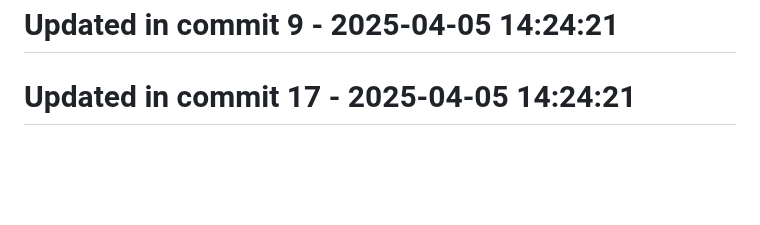
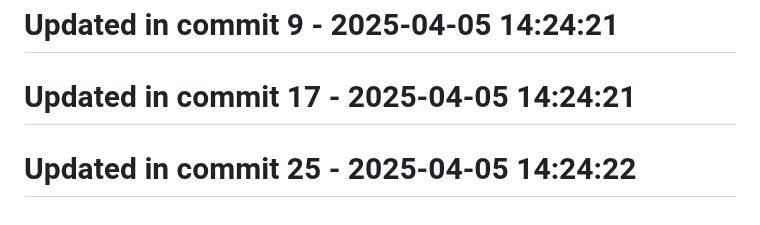
Before and after one commit to llamasearchai/llamasearch, a Markdown page: README.md, the part around the change. Rendered like a GitHub page; blank space fills up the shorter version.

Commit message:
docs: Update documentation for README

```diff
--- a/README.md
+++ b/README.md
@@ -253,3 +253,5 @@ Licensed under the MIT License. See the [LICENSE](LICENSE) file for details.
 # Updated in commit 9 - 2025-04-05 14:24:21
 
 # Updated in commit 17 - 2025-04-05 14:24:21
+
+# Updated in commit 25 - 2025-04-05 14:24:22
```
